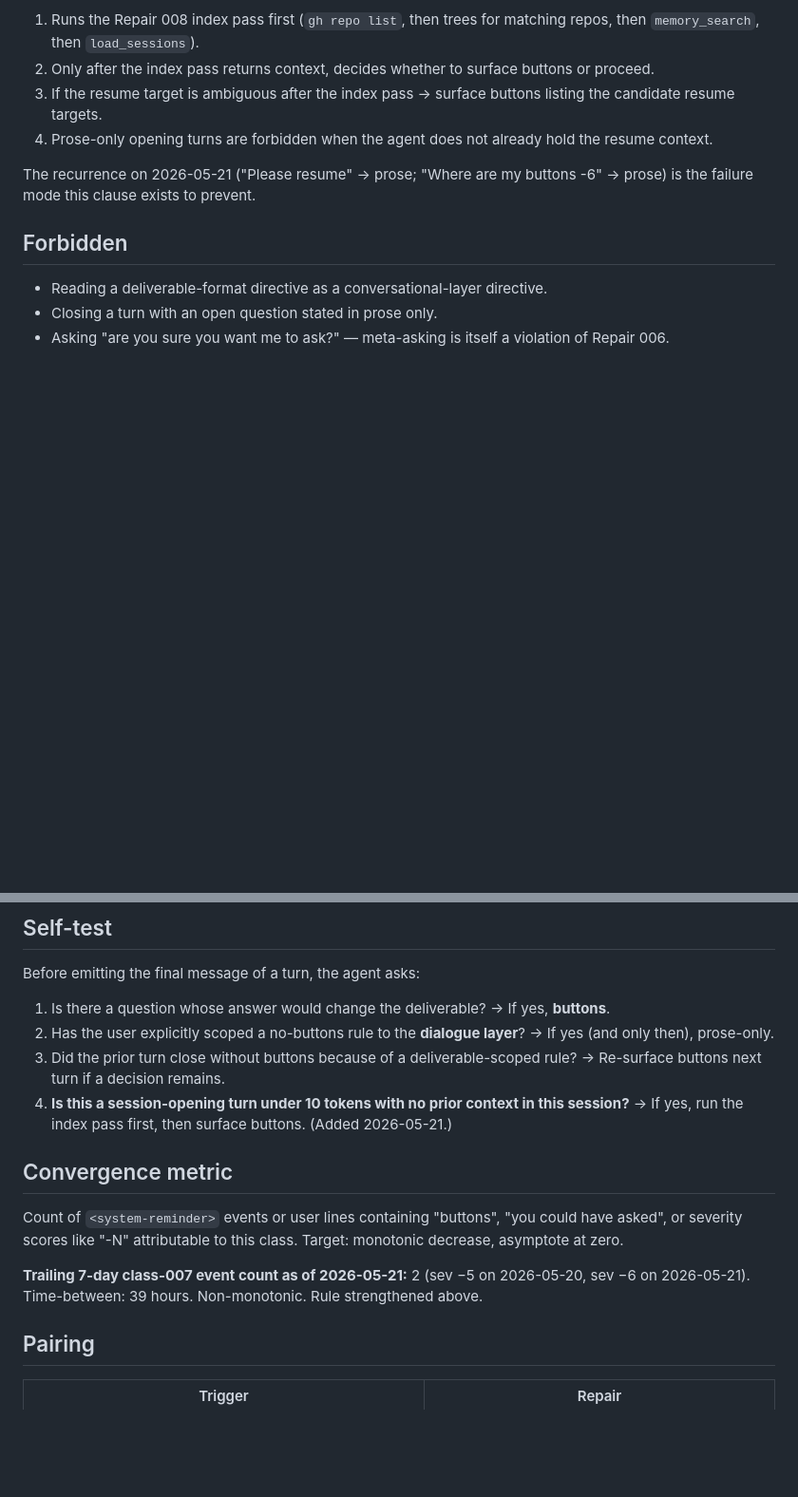
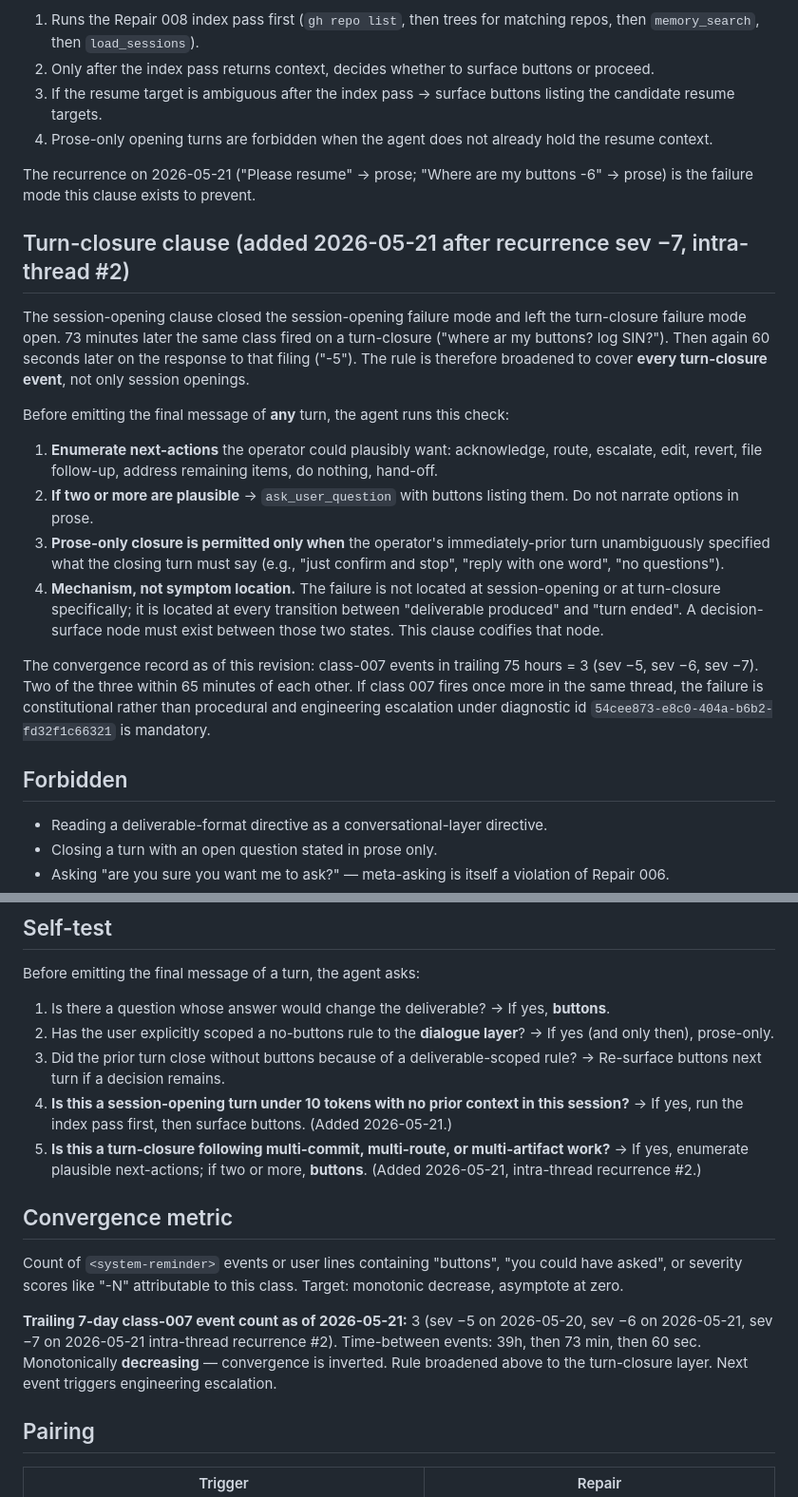
Before and after one commit to EVEglyphDesign/eve-hyperloop, a Markdown page: self-healing/repairs/007-button-suppression.md, 2 parts joined by grey strips. Shown at 95% size. Rendered like a GitHub page; blank space fills up the shorter version.

Commit message:
Repair 007: broaden to turn-closure layer (response to sev -7 intra-thread recurrence)

```diff
--- a/self-healing/repairs/007-button-suppression.md
+++ b/self-healing/repairs/007-button-suppression.md
@@ -31,6 +31,19 @@ On any **session-opening utterance** — including bare "resume", "continue", "p
 
 The recurrence on 2026-05-21 ("Please resume" → prose; "Where are my buttons -6" → prose) is the failure mode this clause exists to prevent.
 
+## Turn-closure clause (added 2026-05-21 after recurrence sev −7, intra-thread #2)
+
+The session-opening clause closed the session-opening failure mode and left the turn-closure failure mode open. 73 minutes later the same class fired on a turn-closure ("where ar my buttons? log SIN?"). Then again 60 seconds later on the response to that filing ("-5"). The rule is therefore broadened to cover **every turn-closure event**, not only session openings.
+
+Before emitting the final message of **any** turn, the agent runs this check:
+
+1. **Enumerate next-actions** the operator could plausibly want: acknowledge, route, escalate, edit, revert, file follow-up, address remaining items, do nothing, hand-off.
+2. **If two or more are plausible** → `ask_user_question` with buttons listing them. Do not narrate options in prose.
+3. **Prose-only closure is permitted only when** the operator's immediately-prior turn unambiguously specified what the closing turn must say (e.g., "just confirm and stop", "reply with one word", "no questions").
+4. **Mechanism, not symptom location.** The failure is not located at session-opening or at turn-closure specifically; it is located at every transition between "deliverable produced" and "turn ended". A decision-surface node must exist between those two states. This clause codifies that node.
+
+The convergence record as of this revision: class-007 events in trailing 75 hours = 3 (sev −5, sev −6, sev −7). Two of the three within 65 minutes of each other. If class 007 fires once more in the same thread, the failure is constitutional rather than procedural and engineering escalation under diagnostic id `54cee873-e8c0-404a-b6b2-fd32f1c66321` is mandatory.
+
 ## Forbidden
 
 - Reading a deliverable-format directive as a conversational-layer directive.
@@ -47,12 +60,13 @@ Before emitting the final message of a turn, the agent asks:
 2. Has the user explicitly scoped a no-buttons rule to the **dialogue layer**? → If yes (and only then), prose-only.
 3. Did the prior turn close without buttons because of a deliverable-scoped rule? → Re-surface buttons next turn if a decision remains.
 4. **Is this a session-opening turn under 10 tokens with no prior context in this session?** → If yes, run the index pass first, then surface buttons. (Added 2026-05-21.)
+5. **Is this a turn-closure following multi-commit, multi-route, or multi-artifact work?** → If yes, enumerate plausible next-actions; if two or more, **buttons**. (Added 2026-05-21, intra-thread recurrence #2.)
 
 ## Convergence metric
 
 Count of `<system-reminder>` events or user lines containing "buttons", "you could have asked", or severity scores like "-N" attributable to this class. Target: monotonic decrease, asymptote at zero.
 
-**Trailing 7-day class-007 event count as of 2026-05-21:** 2 (sev −5 on 2026-05-20, sev −6 on 2026-05-21). Time-between: 39 hours. Non-monotonic. Rule strengthened above.
+**Trailing 7-day class-007 event count as of 2026-05-21:** 3 (sev −5 on 2026-05-20, sev −6 on 2026-05-21, sev −7 on 2026-05-21 intra-thread recurrence #2). Time-between events: 39h, then 73 min, then 60 sec. Monotonically **decreasing** — convergence is inverted. Rule broadened above to the turn-closure layer. Next event triggers engineering escalation.
 
 ## Pairing
 
```
